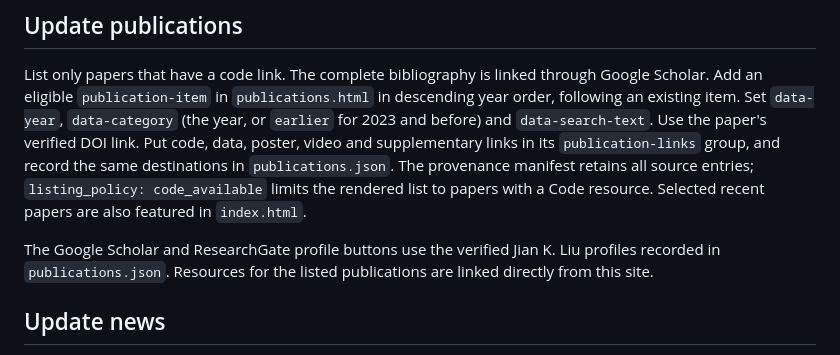
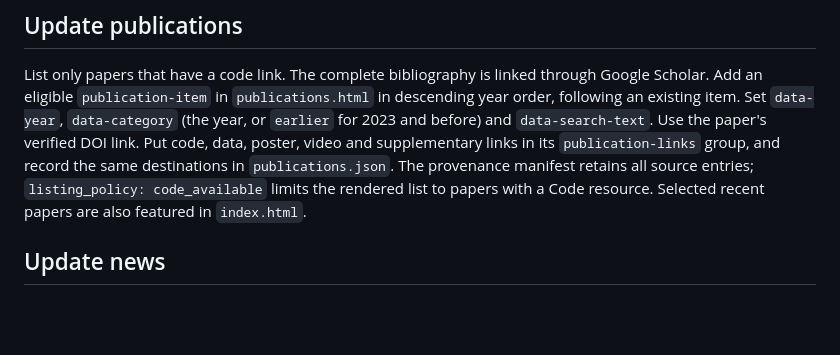
Before and after one commit to jiankliu/jiankliu.github.io, a Markdown page: README.md, the part around the change. GitHub-like rendering; blank space fills up the shorter version.

Commit message:
Update README to remove profile button details
Removed outdated information about Google Scholar and ResearchGate profile buttons.

```diff
--- a/README.md
+++ b/README.md
@@ -39,8 +39,6 @@ When adding a person, preserve `data-filter-item`, `data-category` (`fellows` or
 
 List only papers that have a code link. The complete bibliography is linked through Google Scholar. Add an eligible `publication-item` in `publications.html` in descending year order, following an existing item. Set `data-year`, `data-category` (the year, or `earlier` for 2023 and before) and `data-search-text`. Use the paper's verified DOI link. Put code, data, poster, video and supplementary links in its `publication-links` group, and record the same destinations in `publications.json`. The provenance manifest retains all source entries; `listing_policy: code_available` limits the rendered list to papers with a Code resource. Selected recent papers are also featured in `index.html`.
 
-The Google Scholar and ResearchGate profile buttons use the verified Jian K. Liu profiles recorded in `publications.json`. Resources for the listed publications are linked directly from this site.
-
 ## Update news
 
 Add a `news-row` article to `news.html` in descending date order, following an existing archive item. Use `time datetime="YYYY-MM"`, `data-filter-item`, `data-year`, `data-category` (the year) and `data-search-text` so dates and filters remain accessible. Add a year button when the archive enters a new year. Record the same content and source in `news.json`; it is a maintenance record rather than a browser dependency. Highlighted news on `index.html` is maintained separately.
```
